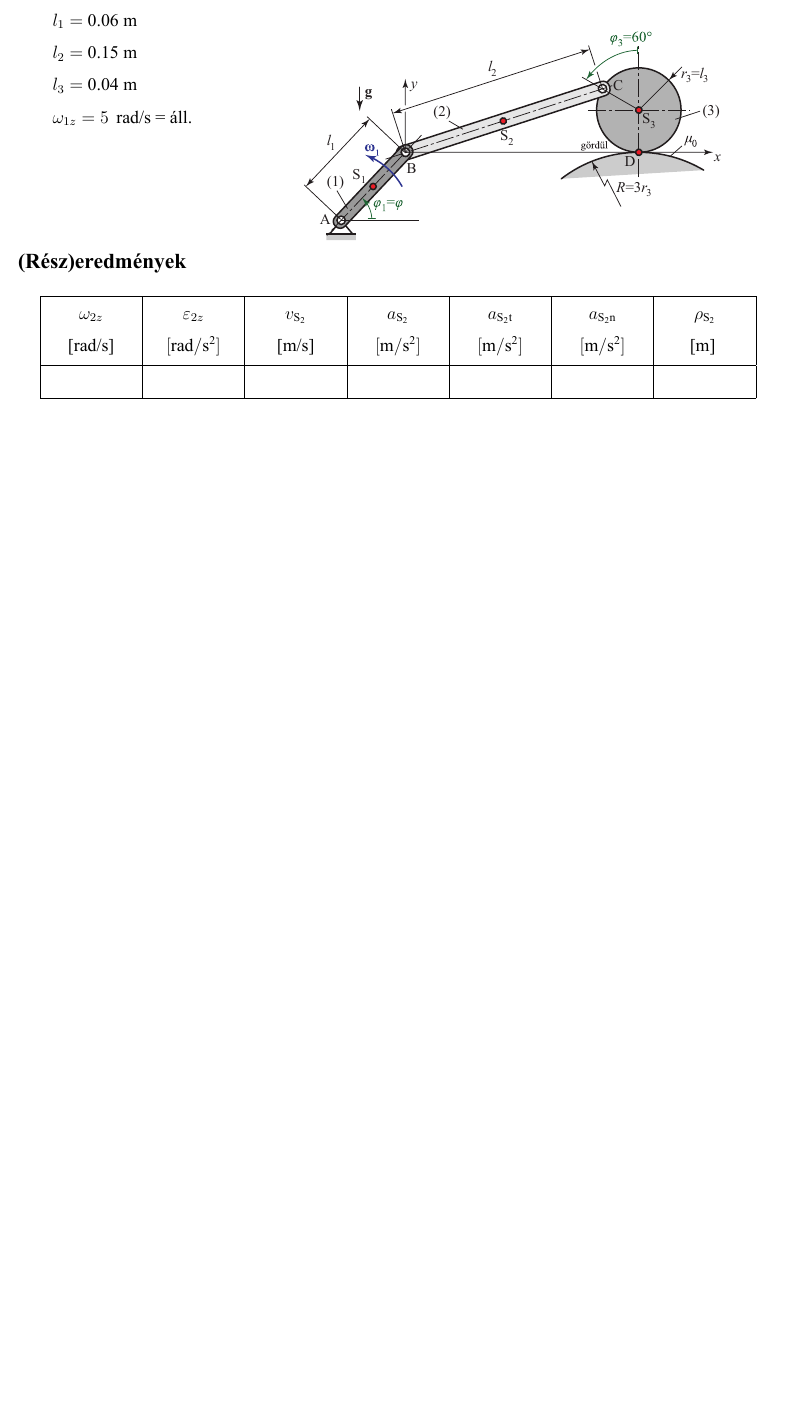
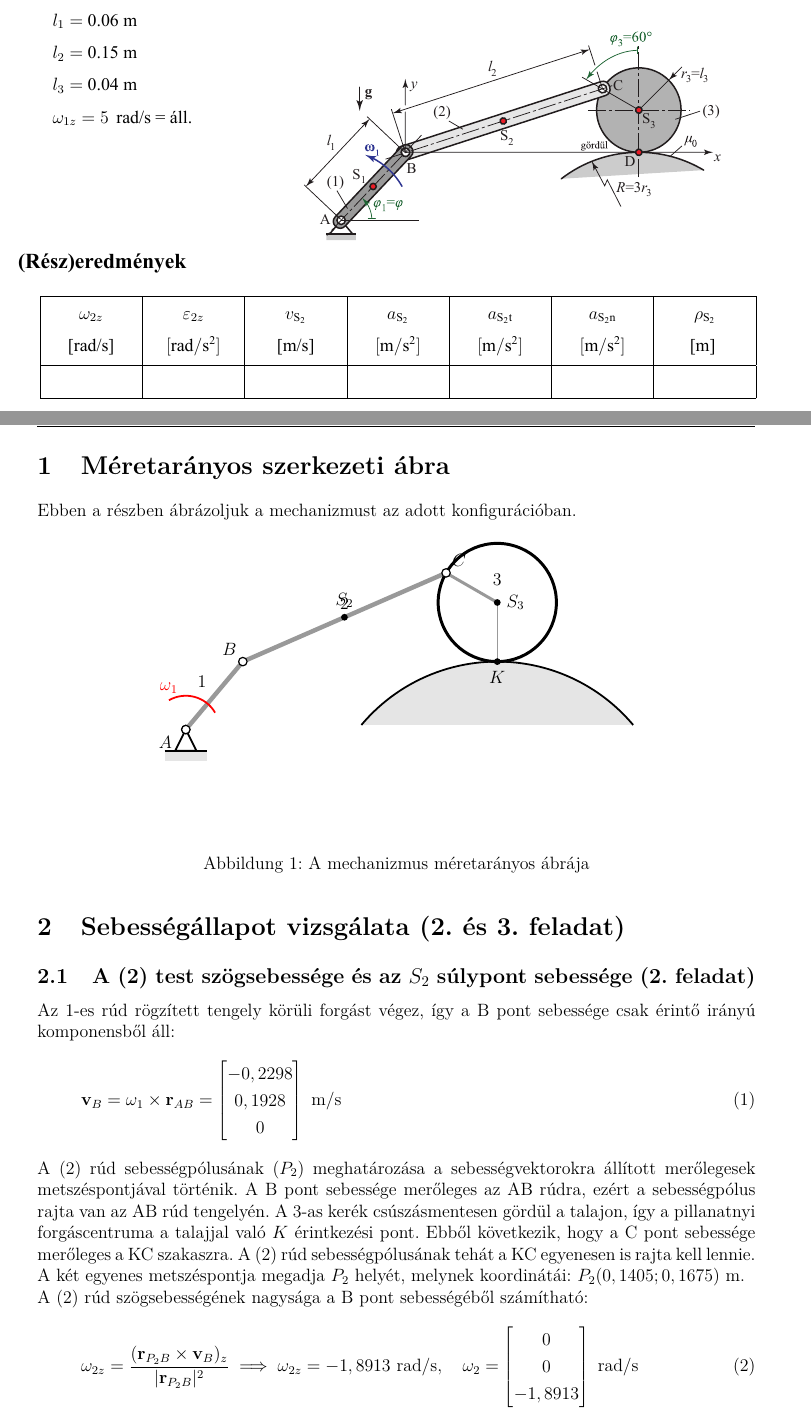
Before and after one commit to abos-gergo/homeworks, a LaTeX document (dinamika-1/main.tex, which reads dinamika-1/contents/fig_szerkezet.tex): part of the page before the commit and two parts of pages 1 and 2 of 6 after it, the two joined at a grey line, cut so that both start at the same text, the shorter picture padded with empty space. The pictures show the PDF file dinamika-1/main.pdf that the author committed with the source.

Commit message:
dinamika latex draft

```diff
--- /dev/null
+++ b/dinamika-1/contents/fig_szerkezet.tex
@@ -0,0 +1,43 @@
+\begin{tikzpicture}[>=Stealth, thick]
+    \def\sc{35} % Scale factor
+
+    \coordinate (A) at (0*\sc, 0*\sc);
+    \coordinate (B) at (0.03857*\sc, 0.04596*\sc);
+    \coordinate (C) at (0.17604*\sc, 0.10596*\sc);
+    \coordinate (S3) at (0.21069*\sc, 0.08596*\sc);
+    \coordinate (K) at (0.21069*\sc, 0.04596*\sc);
+    \coordinate (S2) at (0.10731*\sc, 0.07596*\sc);
+    \coordinate (Ocyl) at (0.21069*\sc, -0.07404*\sc);
+
+    % Henger (talaj)
+    \draw[very thick, fill=gray!20] (Ocyl) ++(140:0.12*\sc) arc[start angle=140, end angle=40, radius=0.12*\sc];
+
+    % Alátámasztás
+    \supporthinge{A}{0}
+
+    % Rudak
+    \draw[line width=3pt, gray!80] (A) -- (B) node[midway, above left, text=black] {1};
+    \draw[line width=3pt, gray!80] (B) -- (C) node[midway, above, text=black] {2};
+
+    % Kerék
+    \draw[line width=2pt, fill=white] (S3) circle (0.04*\sc);
+    \node at (S3) [yshift=15pt] {3};
+    \draw[line width=2pt, gray!80] (S3) -- (C);
+    \draw[line width=1pt, gray!80] (S3) -- (K);
+
+    % Csuklók és pontok
+    \hinge{A}
+    \hinge{B}
+    \hinge{C}
+    \fill[black] (S3) circle (0.08) node[right, xshift=2pt] {$S_3$};
+    \fill[black] (S2) circle (0.08) node[above, yshift=2pt] {$S_2$};
+    \fill[black] (K) circle (0.08) node[below, yshift=-2pt] {$K$};
+
+    % Feliratok
+    \node[below left, xshift=-5pt] at (A) {$A$};
+    \node[above left] at (B) {$B$};
+    \node[above right] at (C) {$C$};
+
+    % Omega_1 nyíl
+    \draw[arc vec=red] (A) ++(30:0.8) arc[start angle=30, end angle=120, radius=0.8] node[above] {$\omega_1$};
+\end{tikzpicture}
--- a/dinamika-1/main.tex
+++ b/dinamika-1/main.tex
@@ -33,4 +33,37 @@
 
 % Címlap és tartalomjegyzék
 % \input{contents/01_title.tex}
-\includepdf{contents/Taskpage.pdf} % feladatlap beszúrása, ha szükséges
+\includepdf[pages=1]{contents/Taskpage.pdf}
+
+\section{Méretarányos szerkezeti ábra}
+Ebben a részben ábrázoljuk a mechanizmust az adott konfigurációban.
+\begin{figure}[H]
+    \centering
+    \input{contents/fig_szerkezet.tex}
+    \caption{A mechanizmus méretarányos ábrája}
+\end{figure}
+
+\section{Sebességállapot vizsgálata (2. és 3. feladat)}
+\subsection{A (2) test szögsebessége és az $S_2$ súlypont sebessége (2. feladat)}
+Az 1-es rúd rögzített tengely körüli forgást végez, így a B pont sebessége csak érintő irányú komponensből áll:
+\begin{equation}
+    \vec{v}_B = \vec{\omega}_1 \times \vec{r}_{AB} = \begin{bmatrix} -0,2298 \\ 0,1928 \\ 0 \end{bmatrix} \text{ m/s}
+\end{equation}
+
+A (2) rúd sebességpólusának ($P_2$) meghatározása a sebességvektorokra állított merőlegesek metszéspontjával történik.
+A B pont sebessége merőleges az AB rúdra, ezért a sebességpólus rajta van az AB rúd tengelyén.
+A 3-as kerék csúszásmentesen gördül a talajon, így a pillanatnyi forgáscentruma a talajjal való $K$ érintkezési pont. Ebből következik, hogy a C pont sebessége merőleges a KC szakaszra. A (2) rúd sebességpólusának tehát a KC egyenesen is rajta kell lennie.
+A két egyenes metszéspontja megadja $P_2$ helyét, melynek koordinátái: $P_2(0,1405; 0,1675)\text{ m}$.
+
+A (2) rúd szögsebességének nagysága a B pont sebességéből számítható:
+\begin{equation}
+    \omega_{2z} = \frac{(\vec{r}_{P_2 B} \times \vec{v}_B)_z}{|\vec{r}_{P_2 B}|^2} \implies \omega_{2z} = -1,8913 \text{ rad/s}, \quad \vec{\omega}_2 = \begin{bmatrix} 0 \\ 0 \\ -1,8913 \end{bmatrix} \text{ rad/s}
+\end{equation}
+
+Az $S_2$ pont sebessége a pólus körüli tiszta forgásként írható fel:
+\begin{equation}
+    \vec{v}_{S_2} = \vec{\omega}_2 \times \vec{r}_{P_2 S_2} = \begin{bmatrix} -0,1731 \\ 0,0628 \\ 0 \end{bmatrix} \text{ m/s}, \quad |\vec{v}_{S_2}| = 0,1841 \text{ m/s}
+\end{equation}
+
+\subsection{Sebességpólus és sebességvektorok (3. feladat)}
+\begin{figure}[H]
@@ -36,0 +73 @@
+\end{figure}
@@ -36,0 +78,26 @@
+\begin{equation}
+    \vec{a}_B = -\omega_1^2 \vec{r}_{AB} = \begin{bmatrix} -0,9642 \\ -1,1491 \\ 0 \end{bmatrix} \text{ m/s}^2
+\end{equation}
+
+A (2) rúdon a C pont gyorsulása kifejezhető a B pontból relatív gyorsulással:
+\begin{equation}
+    \vec{a}_C = \vec{a}_B + \vec{\varepsilon}_2 \times \vec{r}_{BC} - \omega_2^2 \vec{r}_{BC} \label{eq:ac_from_b}
+\end{equation}
+
+A (3) kerék tiszta gördülést végez egy $R=3r_3$ sugarú hengerfelületen. A kerék $S_3$ súlypontja így $R+r_3$ sugarú körpályán mozog, ezért normális gyorsulása (mely a görbületi középpont felé mutat):
+\begin{equation}
+    a_{S_3, n} = \frac{v_{S_3}^2}{R+r_3}
+\end{equation}
+A C pont gyorsulása kifejezhető a 3-as kerék $S_3$ pontjából is:
+\begin{equation}
+    \vec{a}_C = \vec{a}_{S_3} + \vec{\varepsilon}_3 \times \vec{r}_{S_3 C} - \omega_3^2 \vec{r}_{S_3 C} \label{eq:ac_from_s3}
+\end{equation}
+A \eqref{eq:ac_from_b} és \eqref{eq:ac_from_s3} egyenletek egyenlővé tételével egy 2 ismeretlenes ($\varepsilon_{2z}$, $\varepsilon_{3z}$) lineáris egyenletrendszert kapunk az $x$ és $y$ komponensekre. Ennek megoldása adja a keresett szöggyorsulásokat: $\varepsilon_{2z} = 1,9471 \text{ rad/s}^2$ és $\varepsilon_{3z} = 28,3829 \text{ rad/s}^2$.
+
+Az $S_2$ pont gyorsulása az aszimmetrikus (2) test B pontjából:
+\begin{equation}
+    \vec{a}_{S_2} = \vec{a}_B + \vec{\varepsilon}_2 \times \vec{r}_{BS_2} - \omega_2^2 \vec{r}_{BS_2} = \begin{bmatrix} -1,2685 \\ -1,1225 \\ 0 \end{bmatrix} \text{ m/s}^2, \quad |\vec{a}_{S_2}| = 1,6938 \text{ m/s}^2
+\end{equation}
+
+\subsection{Gyorsulásvektorok (5. feladat)}
+\begin{figure}[H]
@@ -36,0 +107,7 @@
+\end{figure}
+
+\subsection{Gyorsulásszög és gyorsuláspólus (6. feladat)}
+A (2) test gyorsulásszöge az iránytangens alapján:
+\begin{equation}
+    \alpha_2 = \arctan \left( \frac{|\varepsilon_2|}{\omega_2^2} \right) = 28,56^\circ
+\end{equation}
@@ -36,0 +117 @@
+\end{equation}
@@ -37 +122,19 @@
+\begin{equation}
+    \vec{e}_t = \frac{\vec{v}_{S_2}}{|\vec{v}_{S_2}|}
+\end{equation}
+Ezzel a tangenciális gyorsuláskomponens nagysága és vektora skaláris szorzatként:
+\begin{equation}
+    a_{S_2, t} = \vec{a}_{S_2} \cdot \vec{e}_t = 0,8093 \text{ m/s}^2, \quad \vec{a}_{S_2, t} = \begin{bmatrix} -0,7607 \\ 0,2762 \\ 0 \end{bmatrix} \text{ m/s}^2
+\end{equation}
+A normális gyorsuláskomponens vektorkivonással adódik:
+\begin{equation}
+    \vec{a}_{S_2, n} = \vec{a}_{S_2} - \vec{a}_{S_2, t} = \begin{bmatrix} -0,5078 \\ -1,3987 \\ 0 \end{bmatrix} \text{ m/s}^2, \quad |\vec{a}_{S_2, n}| = 1,4880 \text{ m/s}^2
+\end{equation}
+
+\subsection{Görbületi sugár (8. feladat)}
+Az $S_2$ pont pályájának görbületi sugara a normális gyorsulás és a sebesség összefüggéséből számítható:
+\begin{equation}
+    \rho_{S_2} = \frac{|\vec{v}_{S_2}|^2}{|\vec{a}_{S_2, n}|} = 0,0228 \text{ m}
+\end{equation}
+
 \end{document}
```
Also changed, not shown: dinamika-1/contents/fig_gyorsulas.tex (added, +54 -0 lines), dinamika-1/contents/fig_sebesseg.tex (added, +49 -0 lines), dinamika-1/main.pdf, dinamika-1/main.tex (25 more changed lines).
